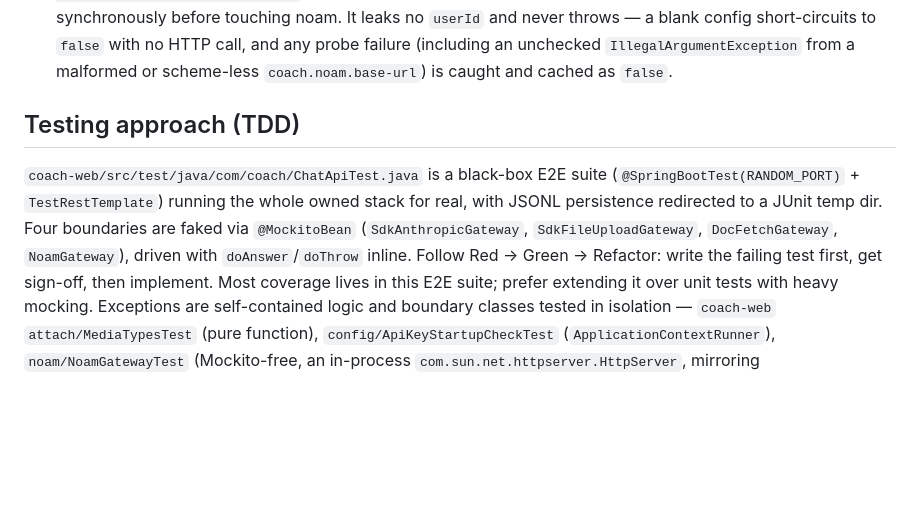
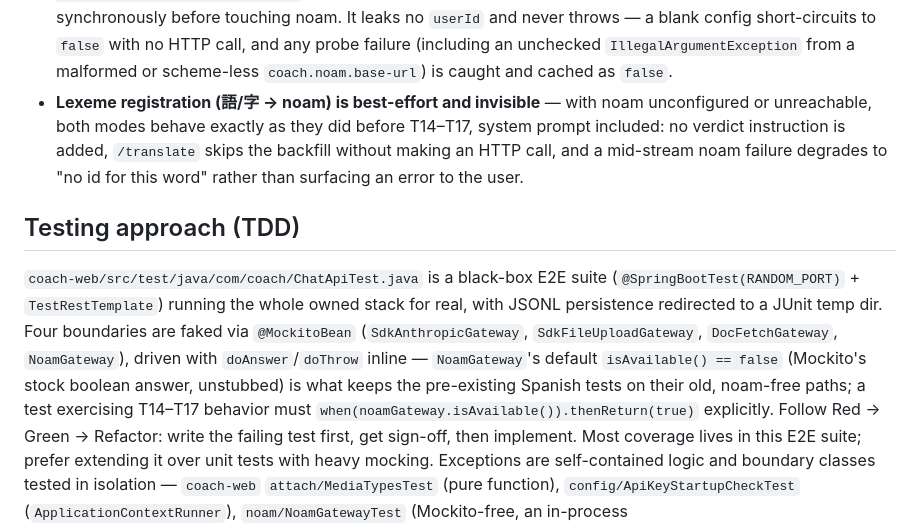
Before and after one commit to Anton-Nakonechny/coach, a Markdown page: CLAUDE.md, the part around one of its changes. Rendered like a GitHub page; blank space fills up the shorter version.

```diff
--- a/CLAUDE.md
+++ b/CLAUDE.md
@@ -261,6 +305,11 @@ see the fix.
   blank config short-circuits to `false` with no HTTP call, and any probe
   failure (including an unchecked `IllegalArgumentException` from a malformed
   or scheme-less `coach.noam.base-url`) is caught and cached as `false`.
+- **Lexeme registration (語/字 → noam) is best-effort and invisible** — with noam
+  unconfigured or unreachable, both modes behave exactly as they did before T14–T17,
+  system prompt included: no verdict instruction is added, `/translate` skips the
+  backfill without making an HTTP call, and a mid-stream noam failure degrades to
+  "no id for this word" rather than surfacing an error to the user.
 
 ## Testing approach (TDD)
 
@@ -268,7 +317,11 @@ see the fix.
 (`@SpringBootTest(RANDOM_PORT)` + `TestRestTemplate`) running the whole owned stack
 for real, with JSONL persistence redirected to a JUnit temp dir. Four boundaries
 are faked via `@MockitoBean` (`SdkAnthropicGateway`, `SdkFileUploadGateway`,
-`DocFetchGateway`, `NoamGateway`), driven with `doAnswer`/`doThrow` inline. Follow
+`DocFetchGateway`, `NoamGateway`), driven with `doAnswer`/`doThrow` inline —
+`NoamGateway`'s default `isAvailable() == false` (Mockito's stock boolean answer,
+unstubbed) is what keeps the pre-existing Spanish tests on their old, noam-free paths;
+a test exercising T14–T17 behavior must `when(noamGateway.isAvailable()).thenReturn(true)`
+explicitly. Follow
 Red → Green → Refactor: write the failing test first, get sign-off, then implement.
 Most coverage lives in this E2E suite; prefer extending it over unit tests with
 heavy mocking. Exceptions are self-contained logic and boundary classes tested in
```
Also changed, not shown: other parts of CLAUDE.md (+47 -3 lines).
